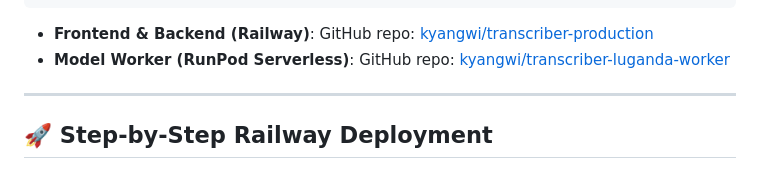
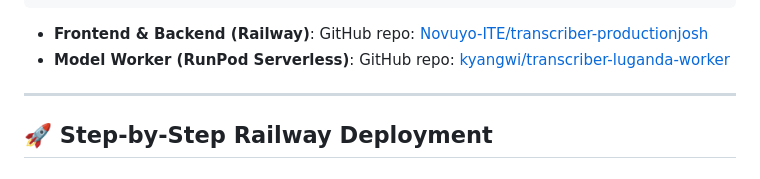
Before and after one commit to Novuyo-ITE/transcriber-productionjosh, a Markdown page: DEPLOYMENT_GUIDE.md, the part around the change. GitHub-like rendering.

Commit message:
Update DEPLOYMENT_GUIDE with Novuyo-ITE repository reference

````diff
--- a/DEPLOYMENT_GUIDE.md
+++ b/DEPLOYMENT_GUIDE.md
@@ -29,7 +29,7 @@ This guide details how to deploy the **Transcriber AI** full-stack web applicati
                       +-----------------------------+
 ```
 
-- **Frontend & Backend (Railway)**: GitHub repo: [kyangwi/transcriber-production](https://github.com/kyangwi/transcriber-production)
+- **Frontend & Backend (Railway)**: GitHub repo: [Novuyo-ITE/transcriber-productionjosh](https://github.com/Novuyo-ITE/transcriber-productionjosh)
 - **Model Worker (RunPod Serverless)**: GitHub repo: [kyangwi/transcriber-luganda-worker](https://github.com/kyangwi/transcriber-luganda-worker)
 
 ---
````
